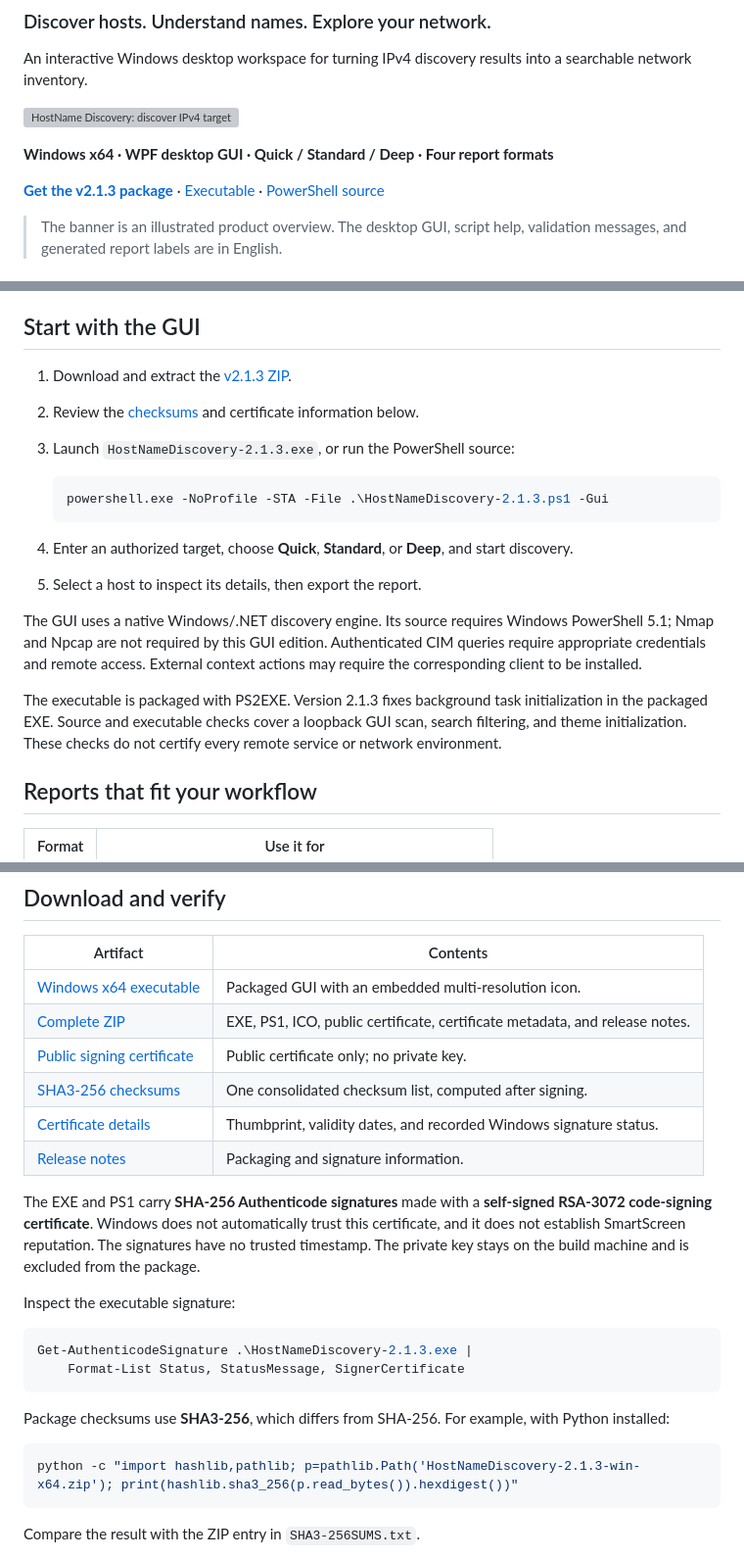
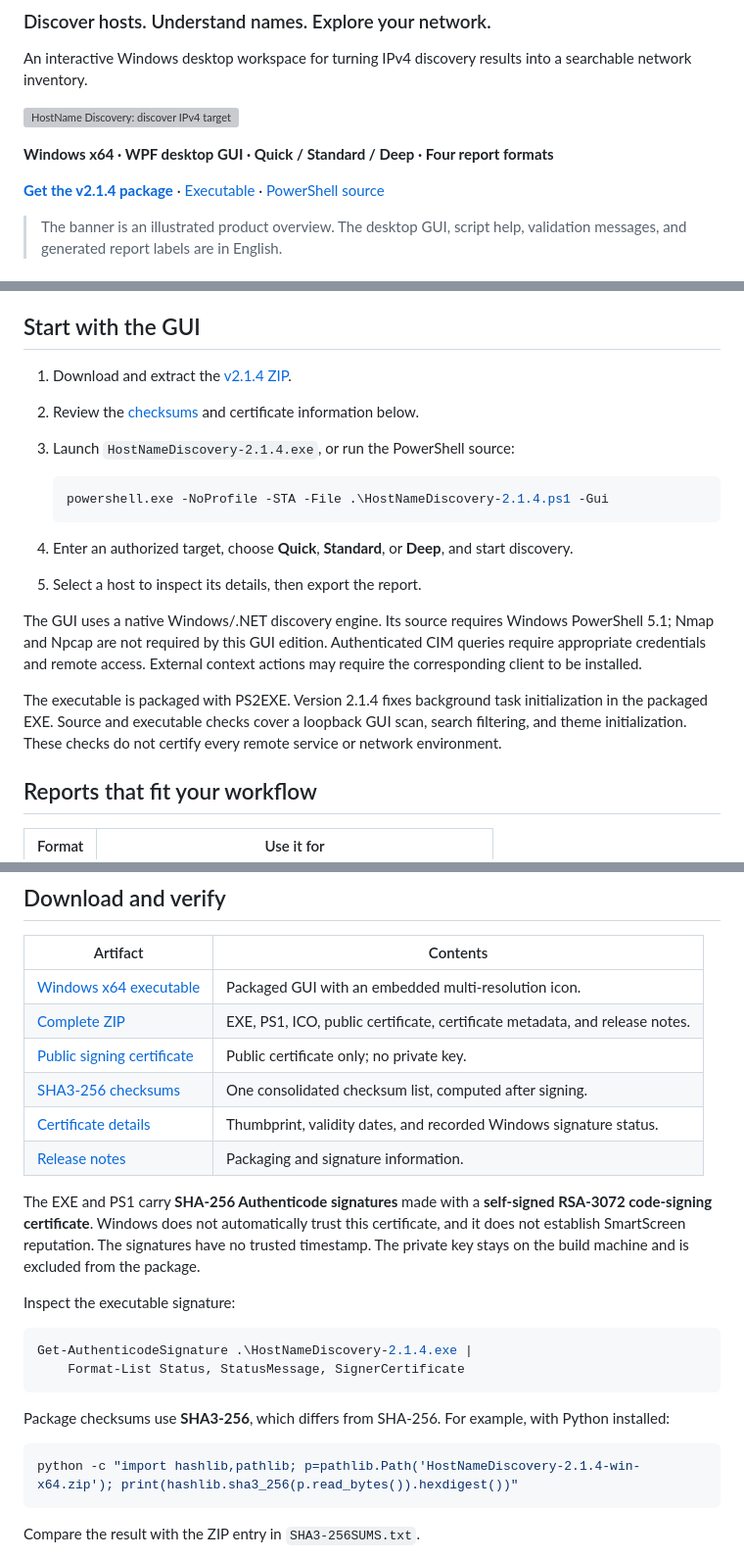
Before and after one commit to michele-tn/NMAP-PRISM, a Markdown page: README.md, 3 parts joined by grey strips. Shown at 98% size. Rendered like a GitHub page; grey boxes are pictures that could not be loaded.

````diff
--- a/README.md
+++ b/README.md
@@ -8,7 +8,7 @@ An interactive Windows desktop workspace for turning IPv4 discovery results into
 
 **Windows x64 · WPF desktop GUI · Quick / Standard / Deep · Four report formats**
 
-[**Get the v2.1.3 package**](https://github.com/michele-tn/NMAP-PRISM/raw/refs/heads/main/Golive/v2.1.3/HostNameDiscovery-2.1.3-win-x64.zip?download=1) · [Executable](https://github.com/michele-tn/NMAP-PRISM/raw/refs/heads/main/Golive/v2.1.3/HostNameDiscovery-2.1.3.exe?download=1) · [PowerShell source](https://github.com/michele-tn/NMAP-PRISM/raw/refs/heads/main/Golive/v2.1.3/HostNameDiscovery-2.1.3.ps1?download=1)
+[**Get the v2.1.4 package**](https://github.com/michele-tn/NMAP-PRISM/raw/refs/heads/main/Golive/v2.1.4/HostNameDiscovery-2.1.4-win-x64.zip?download=1) · [Executable](https://github.com/michele-tn/NMAP-PRISM/raw/refs/heads/main/Golive/v2.1.4/HostNameDiscovery-2.1.4.exe?download=1) · [PowerShell source](https://github.com/michele-tn/NMAP-PRISM/raw/refs/heads/main/Golive/v2.1.4/HostNameDiscovery-2.1.4.ps1?download=1)
 
 > The banner is an illustrated product overview. The desktop GUI, script help, validation messages, and generated report labels are in English.
 
@@ -74,12 +74,12 @@ Available information depends on DNS records, responding services, firewall rule
 
 ## Start with the GUI
 
-1. Download and extract the [v2.1.3 ZIP](https://github.com/michele-tn/NMAP-PRISM/raw/refs/heads/main/Golive/v2.1.3/HostNameDiscovery-2.1.3-win-x64.zip?download=1).
-2. Review the [checksums](https://github.com/michele-tn/NMAP-PRISM/raw/refs/heads/main/Golive/v2.1.3/SHA3-256SUMS.txt?download=1) and certificate information below.
-3. Launch `HostNameDiscovery-2.1.3.exe`, or run the PowerShell source:
+1. Download and extract the [v2.1.4 ZIP](https://github.com/michele-tn/NMAP-PRISM/raw/refs/heads/main/Golive/v2.1.4/HostNameDiscovery-2.1.4-win-x64.zip?download=1).
+2. Review the [checksums](https://github.com/michele-tn/NMAP-PRISM/raw/refs/heads/main/Golive/v2.1.4/SHA3-256SUMS.txt?download=1) and certificate information below.
+3. Launch `HostNameDiscovery-2.1.4.exe`, or run the PowerShell source:
 
    ```powershell
-   powershell.exe -NoProfile -STA -File .\HostNameDiscovery-2.1.3.ps1 -Gui
+   powershell.exe -NoProfile -STA -File .\HostNameDiscovery-2.1.4.ps1 -Gui
    ```
 
 4. Enter an authorized target, choose **Quick**, **Standard**, or **Deep**, and start discovery.
@@ -87,7 +87,7 @@ Available information depends on DNS records, responding services, firewall rule
 
 The GUI uses a native Windows/.NET discovery engine. Its source requires Windows PowerShell 5.1; Nmap and Npcap are not required by this GUI edition. Authenticated CIM queries require appropriate credentials and remote access. External context actions may require the corresponding client to be installed.
 
-The executable is packaged with PS2EXE. Version 2.1.3 fixes background task initialization in the packaged EXE. Source and executable checks cover a loopback GUI scan, search filtering, and theme initialization. These checks do not certify every remote service or network environment.
+The executable is packaged with PS2EXE. Version 2.1.4 fixes background task initialization in the packaged EXE. Source and executable checks cover a loopback GUI scan, search filtering, and theme initialization. These checks do not certify every remote service or network environment.
 
 ## Reports that fit your workflow
 
@@ -116,14 +116,14 @@ The EXE and PS1 carry **SHA-256 Authenticode signatures** made with a **self-sig
 Inspect the executable signature:
 
 ```powershell
-Get-AuthenticodeSignature .\HostNameDiscovery-2.1.3.exe |
+Get-AuthenticodeSignature .\HostNameDiscovery-2.1.4.exe |
     Format-List Status, StatusMessage, SignerCertificate
 ```
 
 Package checksums use **SHA3-256**, which differs from SHA-256. For example, with Python installed:
 
 ```powershell
-python -c "import hashlib,pathlib; p=pathlib.Path('HostNameDiscovery-2.1.3-win-x64.zip'); print(hashlib.sha3_256(p.read_bytes()).hexdigest())"
+python -c "import hashlib,pathlib; p=pathlib.Path('HostNameDiscovery-2.1.4-win-x64.zip'); print(hashlib.sha3_256(p.read_bytes()).hexdigest())"
 ```
 
 Compare the result with the ZIP entry in `SHA3-256SUMS.txt`.
````
Also changed, not shown: other parts of README.md (+6 -6 lines), docs/assets/desktop-dark.png, docs/assets/desktop-light.png, 8 other files.
